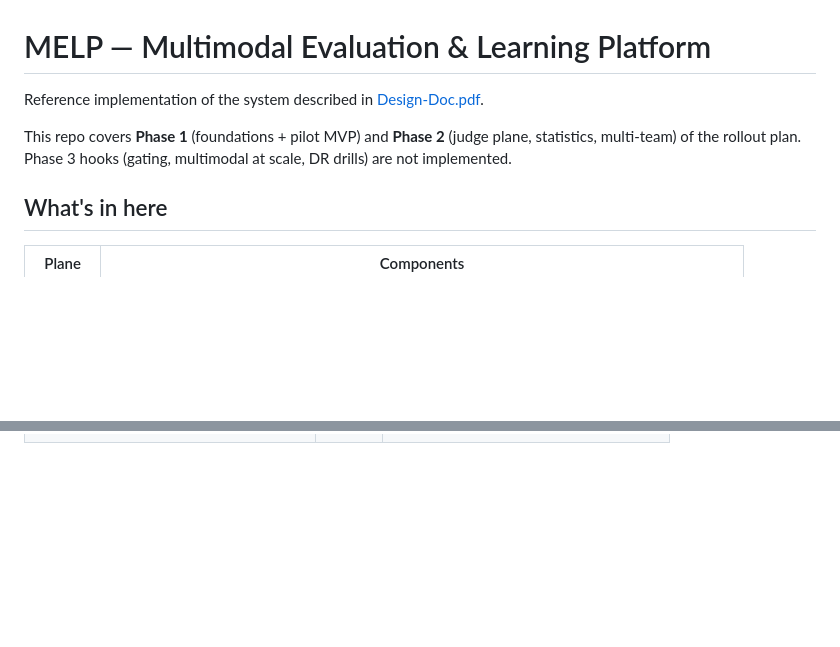
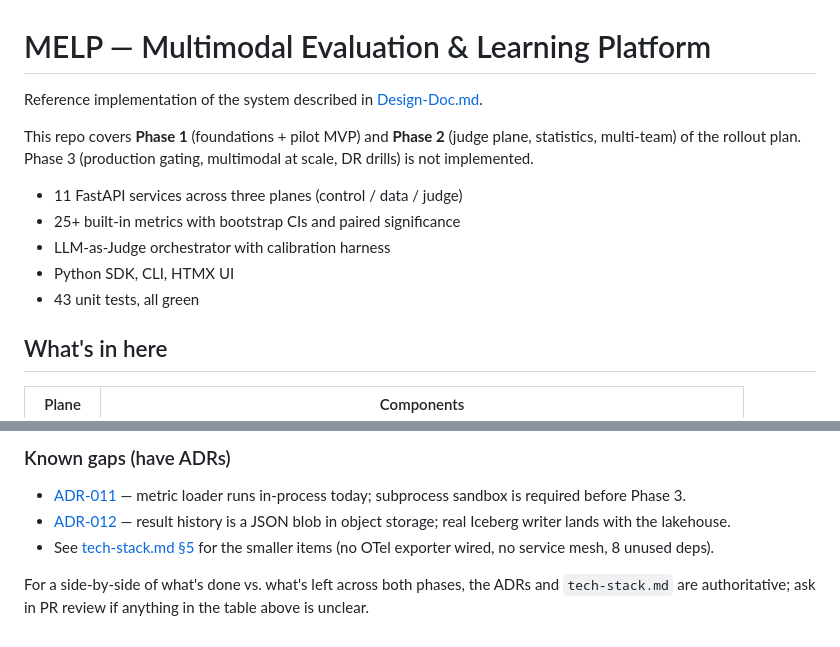
Before and after one commit to machachlouei/multimodal-eval-platform, a Markdown page: README.md, 2 parts joined by grey strips. Drawn GitHub-style; blank space fills up the shorter version.

```diff
--- a/README.md
+++ b/README.md
@@ -1,10 +1,16 @@
 # MELP — Multimodal Evaluation & Learning Platform
 
-Reference implementation of the system described in [Design-Doc.pdf](Design-Doc.pdf).
+Reference implementation of the system described in [Design-Doc.md](Design-Doc.md).
 
 This repo covers **Phase 1** (foundations + pilot MVP) and **Phase 2** (judge plane,
-statistics, multi-team) of the rollout plan. Phase 3 hooks (gating, multimodal at
-scale, DR drills) are not implemented.
+statistics, multi-team) of the rollout plan. Phase 3 (production gating,
+multimodal at scale, DR drills) is not implemented.
+
+- 11 FastAPI services across three planes (control / data / judge)
+- 25+ built-in metrics with bootstrap CIs and paired significance
+- LLM-as-Judge orchestrator with calibration harness
+- Python SDK, CLI, HTMX UI
+- 43 unit tests, all green
 
 ## What's in here
 
@@ -94,0 +107,12 @@ implements (e.g. `# Implements §6.3 Run Service`).
+### Known gaps (have ADRs)
+
+- [ADR-011](docs/decisions/0011-metric-loader-sandbox-gap.md) — metric loader
+  runs in-process today; subprocess sandbox is required before Phase 3.
+- [ADR-012](docs/decisions/0012-iceberg-stand-in.md) — result history is a
+  JSON blob in object storage; real Iceberg writer lands with the lakehouse.
+- See [tech-stack.md §5](docs/tech-stack.md#5-open-questions--known-gaps) for
+  the smaller items (no OTel exporter wired, no service mesh, 8 unused deps).
+
+For a side-by-side of what's done vs. what's left across both phases, the
+ADRs and `tech-stack.md` are authoritative; ask in PR review if anything in
+the table above is unclear.
```
Also changed, not shown: other parts of README.md (+38 -32 lines).
